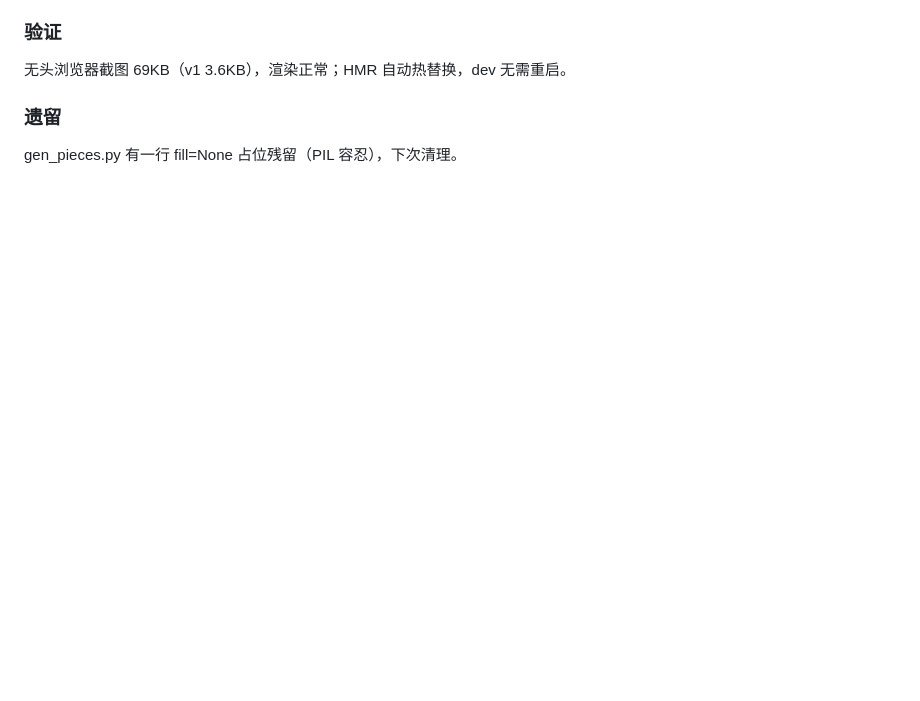
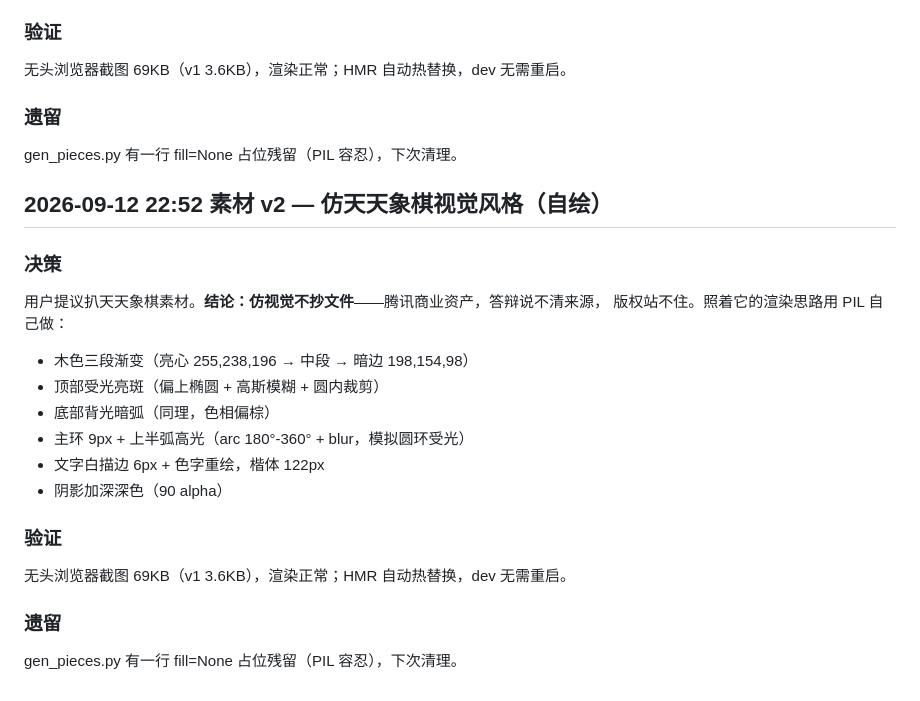
Before and after one commit to werwerwerdanger/wer_chinese_chess, a Markdown page: docs/devlog/m2.5-notation-replay.md, the part around the change. Rendered like a GitHub page; blank space fills up the shorter version.

Commit message:
feat(assets): 素材 v2 仿天天象棋视觉（自绘：木色渐变+受光斑+暗弧+立体环+白描边字）
- 决策：仿视觉不抄文件（版权+答辩自主性）
- gen_pieces.py v2：三段渐变/顶亮底暗/主环+高光弧/122px 楷体白描边

```diff
--- a/docs/devlog/m2.5-notation-replay.md
+++ b/docs/devlog/m2.5-notation-replay.md
@@ -131,3 +131,21 @@
 
 ### 遗留
 gen_pieces.py 有一行 fill=None 占位残留（PIL 容忍），下次清理。
+
+## 2026-09-12 22:52 素材 v2 — 仿天天象棋视觉风格（自绘）
+
+### 决策
+用户提议扒天天象棋素材。**结论：仿视觉不抄文件**——腾讯商业资产，答辩说不清来源，
+版权站不住。照着它的渲染思路用 PIL 自己做：
+- 木色三段渐变（亮心 255,238,196 → 中段 → 暗边 198,154,98）
+- 顶部受光亮斑（偏上椭圆 + 高斯模糊 + 圆内裁剪）
+- 底部背光暗弧（同理，色相偏棕）
+- 主环 9px + 上半弧高光（arc 180°-360° + blur，模拟圆环受光）
+- 文字白描边 6px + 色字重绘，楷体 122px
+- 阴影加深深色（90 alpha）
+
+### 验证
+无头浏览器截图 69KB（v1 3.6KB），渲染正常；HMR 自动热替换，dev 无需重启。
+
+### 遗留
+gen_pieces.py 有一行 fill=None 占位残留（PIL 容忍），下次清理。
```
